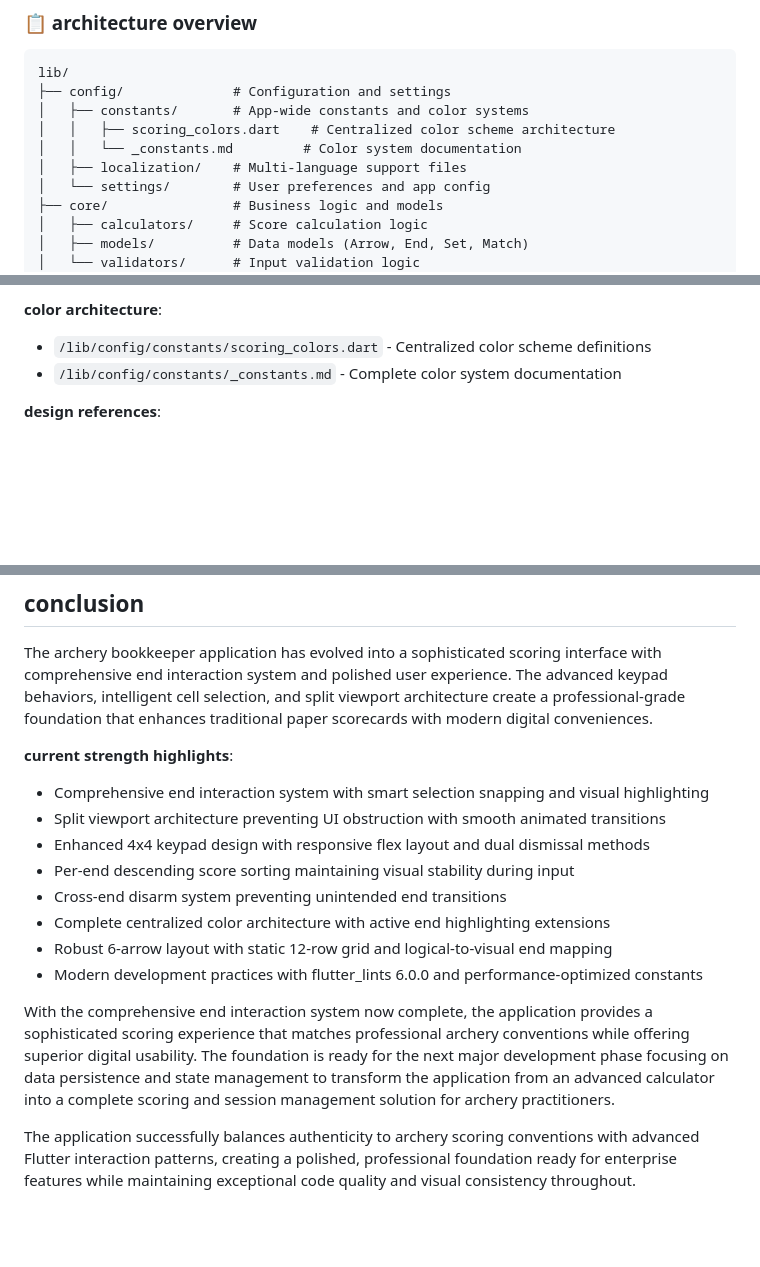
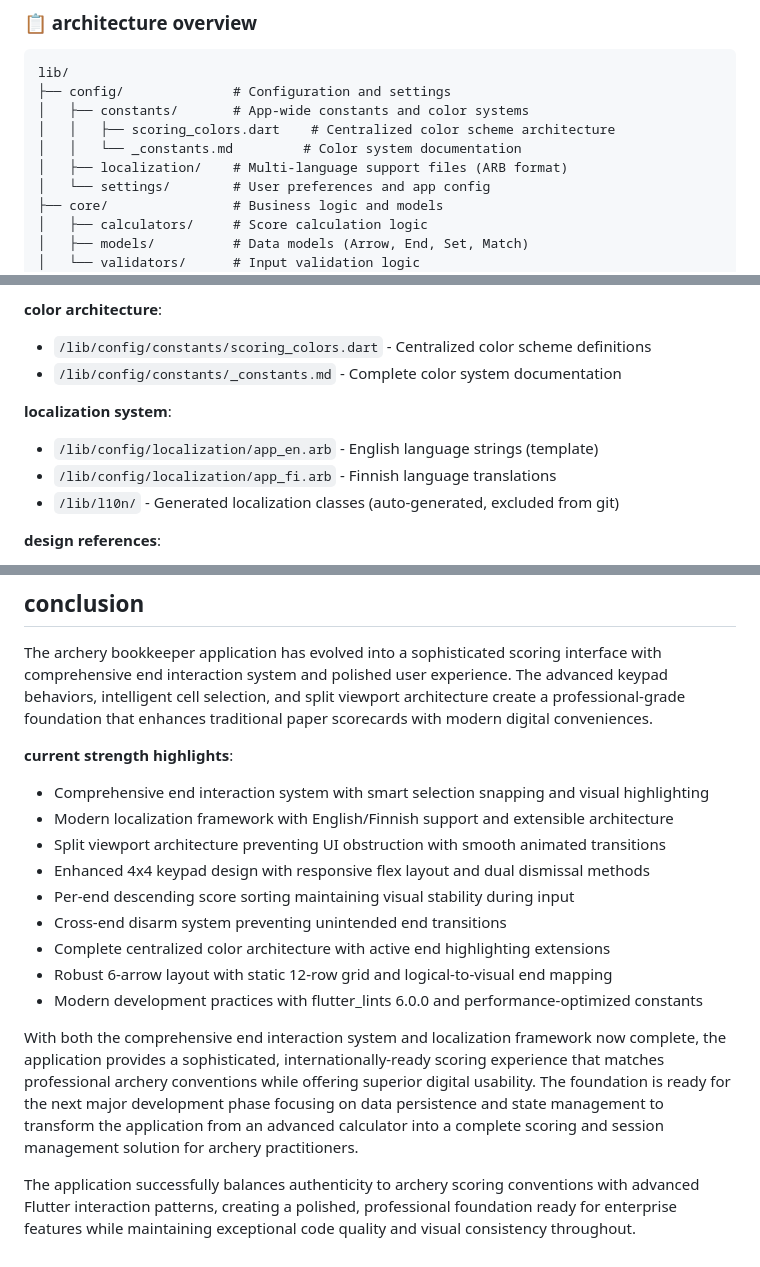
Before and after one commit to mikkelimatlock/archery_bookkeeper, a Markdown page: CLAUDE.md, 3 parts joined by grey strips. Drawn GitHub-style; blank space fills up the shorter version.

```diff
--- a/CLAUDE.md
+++ b/CLAUDE.md
@@ -62,7 +70,7 @@ lib/
 │   ├── constants/       # App-wide constants and color systems
 │   │   ├── scoring_colors.dart    # Centralized color scheme architecture
 │   │   └── _constants.md         # Color system documentation
-│   ├── localization/    # Multi-language support files
+│   ├── localization/    # Multi-language support files (ARB format)
 │   └── settings/        # User preferences and app config
 ├── core/                # Business logic and models
 │   ├── calculators/     # Score calculation logic
@@ -359,6 +380,11 @@ All score calculations follow official archery rules:
 - `/lib/config/constants/scoring_colors.dart` - Centralized color scheme definitions
 - `/lib/config/constants/_constants.md` - Complete color system documentation
 
+**localization system**:
+- `/lib/config/localization/app_en.arb` - English language strings (template)
+- `/lib/config/localization/app_fi.arb` - Finnish language translations
+- `/lib/l10n/` - Generated localization classes (auto-generated, excluded from git)
+
 **design references**:
 - `/.uidesign/scorecard.xlsx` - Excel template with exact layout specifications
 - `/.uidesign/keypad_layout.xlsx` - Keypad button colors and arrangement
@@ -415,6 +441,7 @@ The archery bookkeeper application has evolved into a sophisticated scoring inte
 
 **current strength highlights**:
 - Comprehensive end interaction system with smart selection snapping and visual highlighting
+- Modern localization framework with English/Finnish support and extensible architecture
 - Split viewport architecture preventing UI obstruction with smooth animated transitions
 - Enhanced 4x4 keypad design with responsive flex layout and dual dismissal methods
 - Per-end descending score sorting maintaining visual stability during input
@@ -423,6 +450,6 @@ The archery bookkeeper application has evolved into a sophisticated scoring inte
 - Robust 6-arrow layout with static 12-row grid and logical-to-visual end mapping
 - Modern development practices with flutter_lints 6.0.0 and performance-optimized constants
 
-With the comprehensive end interaction system now complete, the application provides a sophisticated scoring experience that matches professional archery conventions while offering superior digital usability. The foundation is ready for the next major development phase focusing on data persistence and state management to transform the application from an advanced calculator into a complete scoring and session management solution for archery practitioners.
+With both the comprehensive end interaction system and localization framework now complete, the application provides a sophisticated, internationally-ready scoring experience that matches professional archery conventions while offering superior digital usability. The foundation is ready for the next major development phase focusing on data persistence and state management to transform the application from an advanced calculator into a complete scoring and session management solution for archery practitioners.
 
 The application successfully balances authenticity to archery scoring conventions with advanced Flutter interaction patterns, creating a polished, professional foundation ready for enterprise features while maintaining exceptional code quality and visual consistency throughout.
```
Also changed, not shown: other parts of CLAUDE.md (+24 -3 lines).
